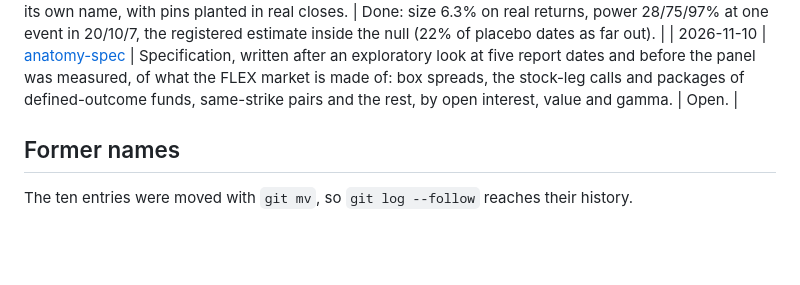
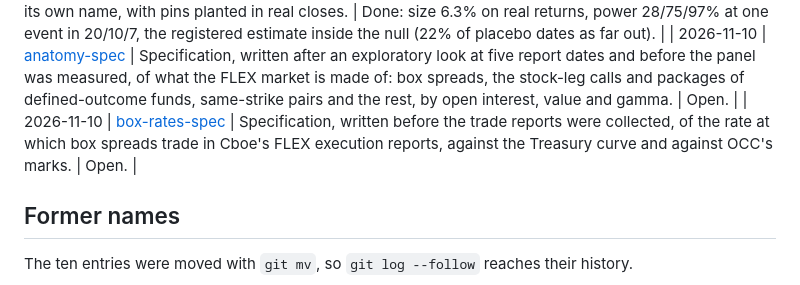
Before and after one commit to ITheClixs/hidden-options-market, a Markdown page: docs/log/README.md, the part around the change. GitHub-like rendering; blank space fills up the shorter version.

Commit message:
docs: specify box rates from traded FLEX packages before collecting the trades

```diff
--- a/docs/log/README.md
+++ b/docs/log/README.md
@@ -36,6 +36,7 @@ scripts that produced the numbers below are in [`archive/`](../../archive/README
 | 2026-11-08 | [pinning-control-spec](2026-11-08-pinning-control-spec.md) | Specification, written before any expiry close in it was read, of a positive control for the pinning test: the registered statistic at the nearest coarse listed strike on standard monthly expirations, with the reading fixed in advance. | Done: the control finds no pinning (D < 0; net of an ordinary-day baseline, t −1.85), so the FLEX null reads as not detected; amended after the outcome: a matched placebo shows the negative sign is the design's under return reversal (net −0.007σ, t −1.64); the FLEX estimate is unaffected. |
 | 2026-11-08 | [pinning-empirical-null-spec](2026-11-08-pinning-empirical-null-spec.md) | Specification, written before any figure in it, of the pinning test's size and power on real returns: each event moved to placebo dates in its own name, with pins planted in real closes. | Done: size 6.3% on real returns, power 28/75/97% at one event in 20/10/7, the registered estimate inside the null (22% of placebo dates as far out). |
 | 2026-11-10 | [anatomy-spec](2026-11-10-anatomy-spec.md) | Specification, written after an exploratory look at five report dates and before the panel was measured, of what the FLEX market is made of: box spreads, the stock-leg calls and packages of defined-outcome funds, same-strike pairs and the rest, by open interest, value and gamma. | Open. |
+| 2026-11-10 | [box-rates-spec](2026-11-10-box-rates-spec.md) | Specification, written before the trade reports were collected, of the rate at which box spreads trade in Cboe's FLEX execution reports, against the Treasury curve and against OCC's marks. | Open. |
 
 ## Former names
 
```
Also changed, not shown: docs/log/2026-11-10-box-rates-spec.md (added, +89 -0 lines).
